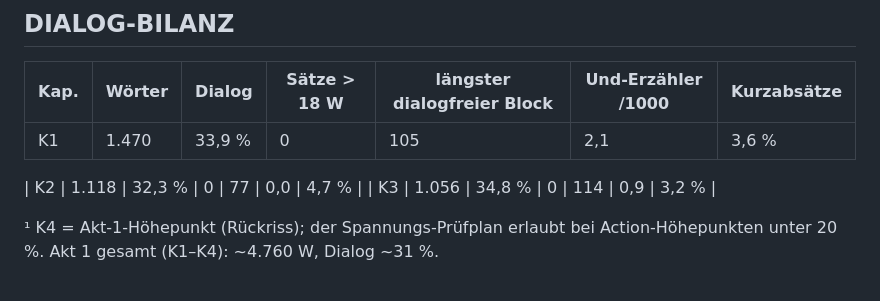
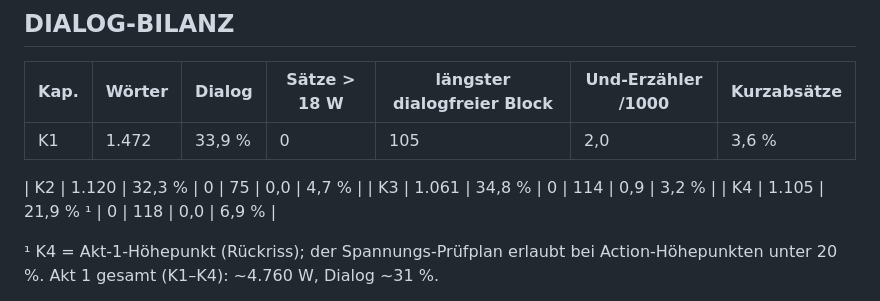
Before and after one commit to benjaminkrug/Die_Geisterspuerer, a Markdown page: Staffel2/S2-5/Kontinuitaet_S2-5.md, the part around the change. Drawn GitHub-style.

Commit message:
S2-5 Kontinuitaet: Dialog-Bilanz K1-K4 auf Stand nach Zwischenanalyse
Co-Authored-By: Claude Opus 5.5 <noreply@anthropic.com>

```diff
--- a/Staffel2/S2-5/Kontinuitaet_S2-5.md
+++ b/Staffel2/S2-5/Kontinuitaet_S2-5.md
@@ -349,10 +349,11 @@ Auf der Fahrt, hinter der Brücke: Schatten starrt beim Trinken nach Norden.
 
 | Kap. | Wörter | Dialog | Sätze > 18 W | längster dialogfreier Block | Und-Erzähler /1000 | Kurzabsätze |
 |---|---|---|---|---|---|---|
-| K1 | 1.470 | 33,9 % | 0 | 105 | 2,1 | 3,6 % |
+| K1 | 1.472 | 33,9 % | 0 | 105 | 2,0 | 3,6 % |
 
-| K2 | 1.118 | 32,3 % | 0 | 77 | 0,0 | 4,7 % |
-| K3 | 1.056 | 34,8 % | 0 | 114 | 0,9 | 3,2 % |
+| K2 | 1.120 | 32,3 % | 0 | 75 | 0,0 | 4,7 % |
+| K3 | 1.061 | 34,8 % | 0 | 114 | 0,9 | 3,2 % |
+| K4 | 1.105 | 21,9 % ¹ | 0 | 118 | 0,0 | 6,9 % |
 
 ¹ K4 = Akt-1-Höhepunkt (Rückriss); der Spannungs-Prüfplan erlaubt bei Action-Höhepunkten unter 20 %.
 Akt 1 gesamt (K1–K4): ~4.760 W, Dialog ~31 %.
```
